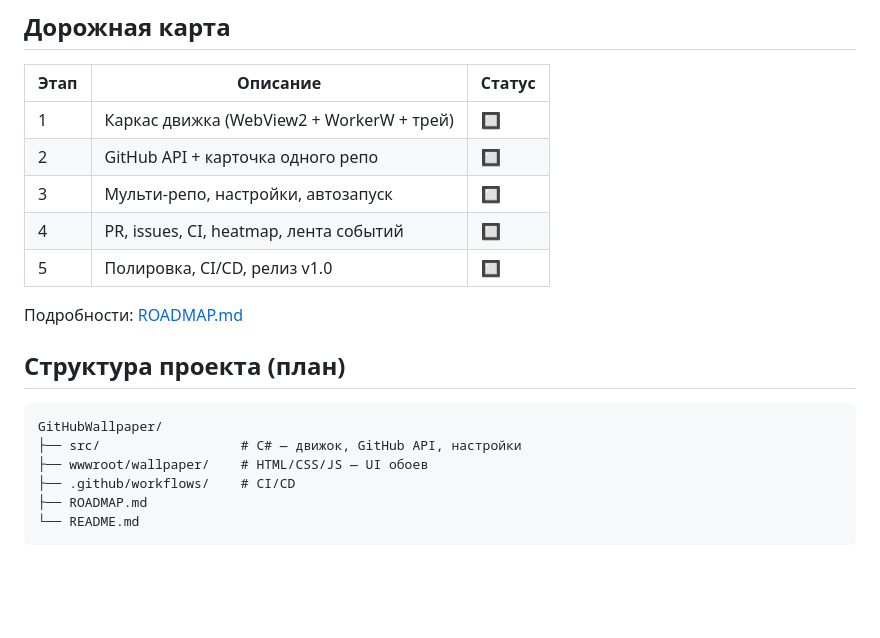
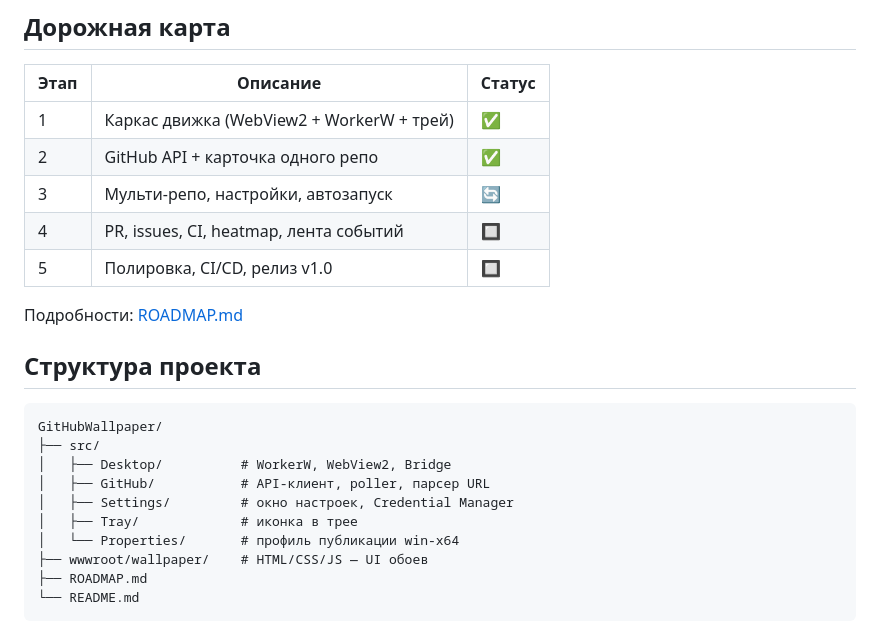
Before and after one commit to rkfsociety/GitHubWallpaper, a Markdown page: README.md, the part around one of its changes. GitHub-like rendering; blank space fills up the shorter version.

````diff
--- a/README.md
+++ b/README.md
@@ -59,21 +77,25 @@ dotnet publish -c Release -r win-x64 --self-contained true \
 
 | Этап | Описание | Статус |
 |------|----------|--------|
-| 1 | Каркас движка (WebView2 + WorkerW + трей) | 🔲 |
-| 2 | GitHub API + карточка одного репо | 🔲 |
-| 3 | Мульти-репо, настройки, автозапуск | 🔲 |
+| 1 | Каркас движка (WebView2 + WorkerW + трей) | ✅ |
+| 2 | GitHub API + карточка одного репо | ✅ |
+| 3 | Мульти-репо, настройки, автозапуск | 🔄 |
 | 4 | PR, issues, CI, heatmap, лента событий | 🔲 |
 | 5 | Полировка, CI/CD, релиз v1.0 | 🔲 |
 
 Подробности: [ROADMAP.md](ROADMAP.md)
 
-## Структура проекта (план)
+## Структура проекта
 
 ```
 GitHubWallpaper/
-├── src/                  # C# — движок, GitHub API, настройки
+├── src/
+│   ├── Desktop/          # WorkerW, WebView2, Bridge
+│   ├── GitHub/           # API-клиент, poller, парсер URL
+│   ├── Settings/         # окно настроек, Credential Manager
+│   ├── Tray/             # иконка в трее
+│   └── Properties/       # профиль публикации win-x64
 ├── wwwroot/wallpaper/    # HTML/CSS/JS — UI обоев
-├── .github/workflows/    # CI/CD
 ├── ROADMAP.md
 └── README.md
 ```
````
Also changed, not shown: other parts of README.md (+32 -14 lines), ROADMAP.md (+20 -16 lines).
